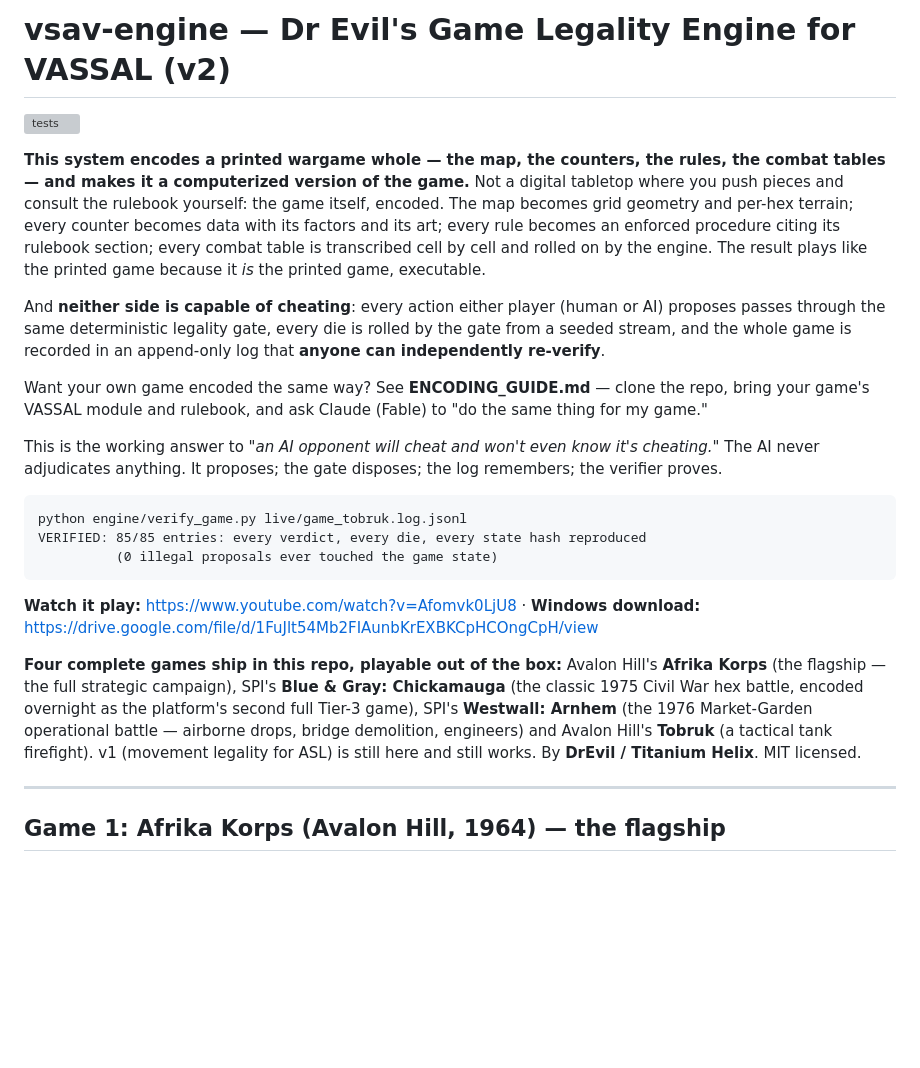
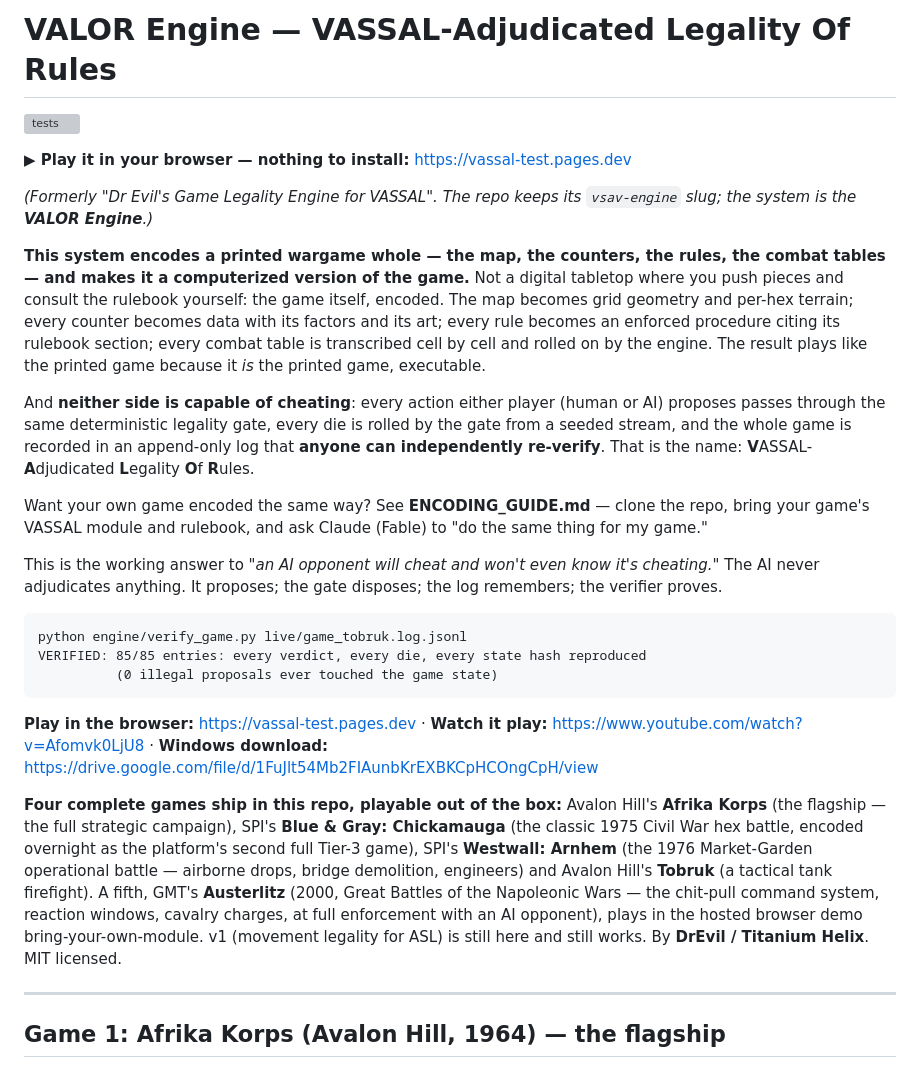
Before and after one commit to DrEvil-TitaniumHelix/vsav-engine, a Markdown page: README.md, the part around the change. Rendered like a GitHub page; blank space fills up the shorter version; grey boxes are pictures that could not be loaded.

Commit message:
README: the system is the VALOR Engine
VALOR = VASSAL-Adjudicated Legality Of Rules (the owner's name). Title +
acronym line, browser-demo link (vassal-test.pages.dev) up top and in
the links row, Austerlitz added to the game list (browser demo, BYO
module). Repo slug stays vsav-engine. GitHub description + homepage
updated to match via gh repo edit.

Co-Authored-By: Claude Fable 5 <noreply@anthropic.com>
Claude-Session: https://claude.ai/code/session_01Hk4sR29dB753Qn9tYXG6tT

````diff
--- a/README.md
+++ b/README.md
@@ -1,6 +1,11 @@
-# vsav-engine — Dr Evil's Game Legality Engine for VASSAL (v2)
+# VALOR Engine — VASSAL-Adjudicated Legality Of Rules
 
 [![tests](https://github.com/DrEvil-TitaniumHelix/vsav-engine/actions/workflows/ci.yml/badge.svg)](https://github.com/DrEvil-TitaniumHelix/vsav-engine/actions/workflows/ci.yml)
+
+**▶ Play it in your browser — nothing to install:** https://vassal-test.pages.dev
+
+*(Formerly "Dr Evil's Game Legality Engine for VASSAL". The repo keeps its
+`vsav-engine` slug; the system is the **VALOR Engine**.)*
 
 **This system encodes a printed wargame whole — the map, the counters, the
 rules, the combat tables — and makes it a computerized version of the game.**
@@ -14,7 +19,8 @@ the printed game because it *is* the printed game, executable.
 And **neither side is capable of cheating**: every action either player (human
 or AI) proposes passes through the same deterministic legality gate, every die
 is rolled by the gate from a seeded stream, and the whole game is recorded in
-an append-only log that **anyone can independently re-verify**.
+an append-only log that **anyone can independently re-verify**. That is the
+name: **V**ASSAL-**A**djudicated **L**egality **O**f **R**ules.
 
 Want your own game encoded the same way? See **ENCODING_GUIDE.md** — clone the
 repo, bring your game's VASSAL module and rulebook, and ask Claude (Fable) to
@@ -30,8 +36,9 @@ VERIFIED: 85/85 entries: every verdict, every die, every state hash reproduced
           (0 illegal proposals ever touched the game state)
 ```
 
-**Watch it play:** https://www.youtube.com/watch?v=Afomvk0LjU8 · **Windows
-download:** https://drive.google.com/file/d/1FuJlt54Mb2FIAunbKrEXBKCpHCOngCpH/view
+**Play in the browser:** https://vassal-test.pages.dev · **Watch it play:**
+https://www.youtube.com/watch?v=Afomvk0LjU8 · **Windows download:**
+https://drive.google.com/file/d/1FuJlt54Mb2FIAunbKrEXBKCpHCOngCpH/view
 
 **Four complete games ship in this repo, playable out of the box:** Avalon
 Hill's **Afrika Korps** (the flagship — the full strategic campaign), SPI's
@@ -39,8 +46,11 @@ Hill's **Afrika Korps** (the flagship — the full strategic campaign), SPI's
 overnight as the platform's second full Tier-3 game), SPI's **Westwall:
 Arnhem** (the 1976 Market-Garden operational battle — airborne drops, bridge
 demolition, engineers) and Avalon Hill's **Tobruk** (a tactical tank
-firefight). v1 (movement legality for ASL) is still here and still works.
-By **DrEvil / Titanium Helix**. MIT licensed.
+firefight). A fifth, GMT's **Austerlitz** (2000, Great Battles of the
+Napoleonic Wars — the chit-pull command system, reaction windows, cavalry
+charges, at full enforcement with an AI opponent), plays in the hosted
+browser demo bring-your-own-module. v1 (movement legality for ASL) is still
+here and still works. By **DrEvil / Titanium Helix**. MIT licensed.
 
 ---
 
````
